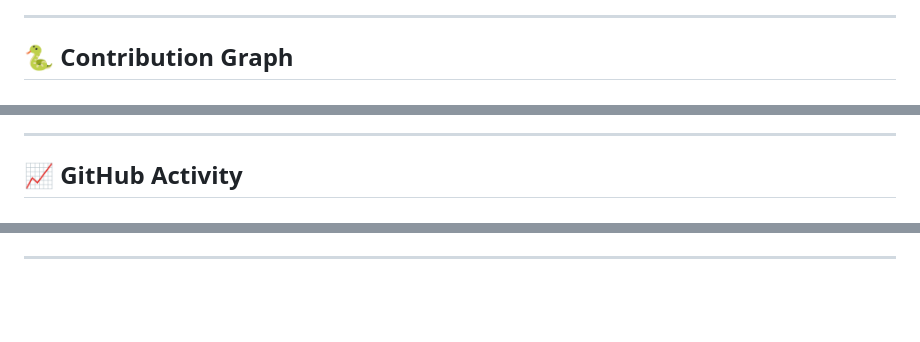
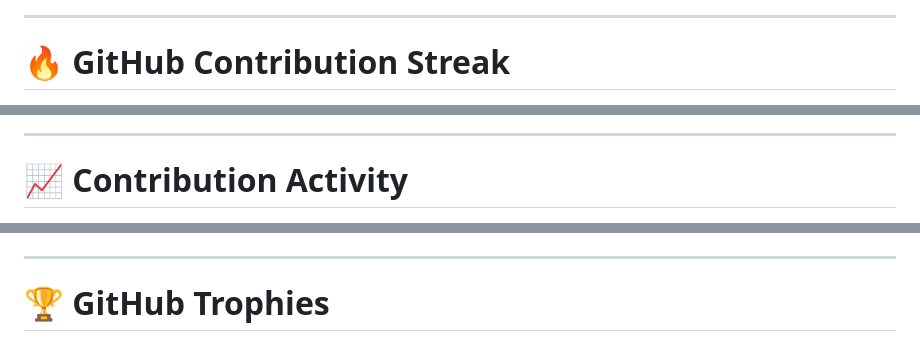
Before and after one commit to prajjwaldixit96-dev/prajjwaldixit96-dev, a Markdown page: README.md, 3 parts joined by grey strips. Rendered like a GitHub page; blank space fills up the shorter version.

Commit message:
Revise README for clarity and detail
Updated README to enhance personal introduction, work experience, education, and project descriptions.

```diff
--- a/README.md
+++ b/README.md
@@ -126,7 +170,7 @@ A full-stack e-commerce application with product management, shopping cart, orde
 
 ---
 
-## 🐍 Contribution Graph
+# 🔥 GitHub Contribution Streak
 
 <div align="center">
 
@@ -136,7 +183,7 @@ A full-stack e-commerce application with product management, shopping cart, orde
 
 ---
 
-## 📈 GitHub Activity
+# 📈 Contribution Activity
 
 <div align="center">
 
@@ -146,5 +193,7 @@ A full-stack e-commerce application with product management, shopping cart, orde
 
 ---
 
+# 🏆 GitHub Trophies
+
 <div align="center">
 
```
Also changed, not shown: other parts of README.md (+148 -85 lines).
